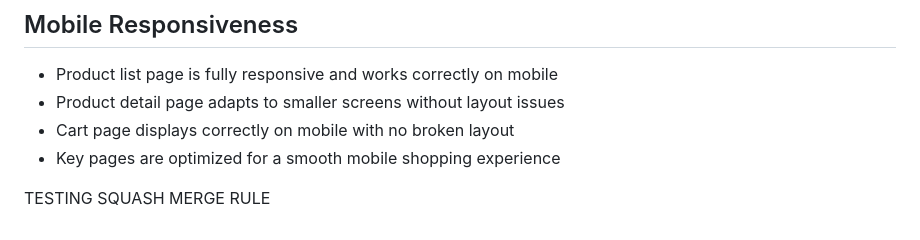
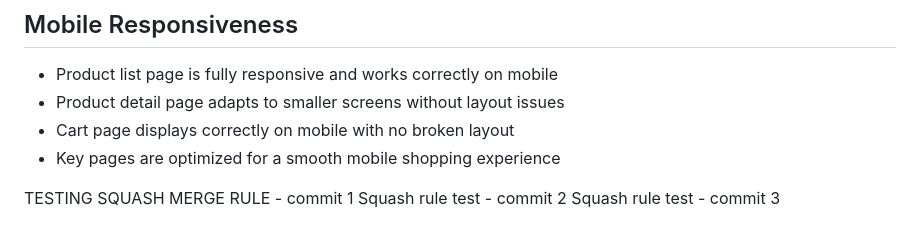
Before and after one commit to Shanipiyadasa/Assignment2_Release-Based-Workflow-in-GitHub-Azure-Board, a Markdown page: README.md, the part around the change. GitHub-like rendering.

Commit message:
Test squash merge rule with multiple commits (#29)
* Add squash test line 1

testing the squash test in multiple commits

* Squash rule test - line 2

testing the squash test in multiple commits

* Add squash test line 3

testing the squash test in multiple commits

```diff
--- a/README.md
+++ b/README.md
@@ -112,4 +112,6 @@ Cart Management
 - Cart page displays correctly on mobile with no broken layout
 - Key pages are optimized for a smooth mobile shopping experience
 
-TESTING SQUASH MERGE RULE
+TESTING SQUASH MERGE RULE - commit 1
+Squash rule test - commit 2
+Squash rule test - commit 3
```
